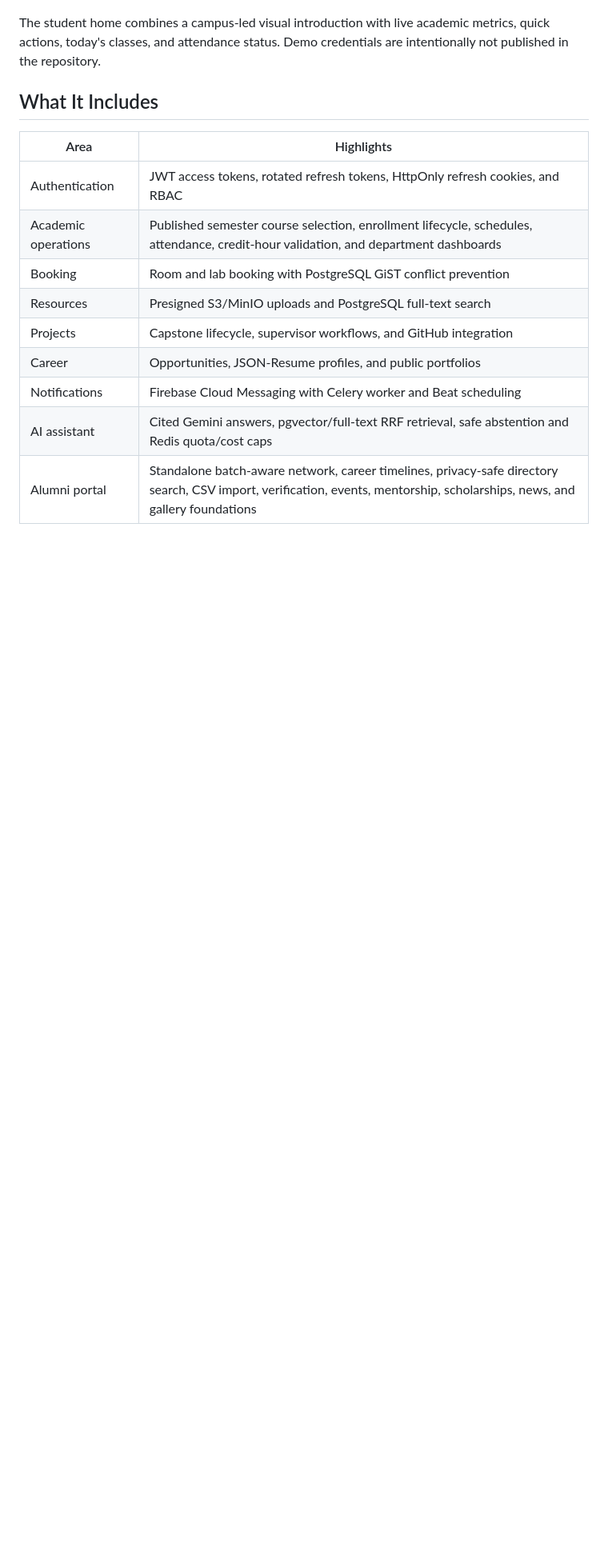
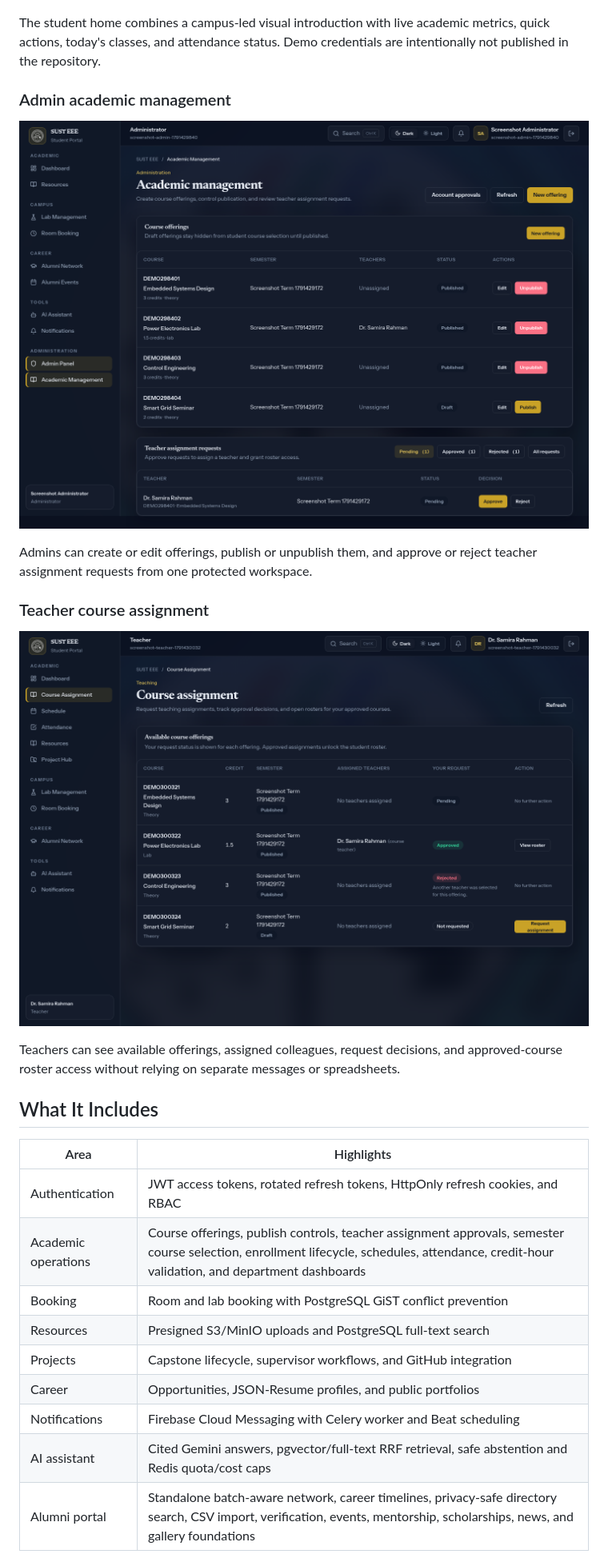
Before and after one commit to kakonRoy150636/Student-Portal-of-EEE-SUST, a Markdown page: README.md, the part around the change printed below. Shown: that part at 80% size. Drawn GitHub-style; pictures changed too: docs/screenshots/admin-academic-management.png (added), docs/screenshots/teacher-course-assignment.png (added); blank space fills up the shorter version.

Commit message:
docs: refresh product preview and screenshots

```diff
--- a/README.md
+++ b/README.md
@@ -33,12 +35,26 @@ The screenshots below are captured from the running local application, not mocku
 
 The student home combines a campus-led visual introduction with live academic metrics, quick actions, today's classes, and attendance status. Demo credentials are intentionally not published in the repository.
 
+### Admin academic management
+
+![SUST EEE admin academic management](docs/screenshots/admin-academic-management.png)
+
+Admins can create or edit offerings, publish or unpublish them, and approve or
+reject teacher assignment requests from one protected workspace.
+
+### Teacher course assignment
+
+![SUST EEE teacher course assignment](docs/screenshots/teacher-course-assignment.png)
+
+Teachers can see available offerings, assigned colleagues, request decisions, and
+approved-course roster access without relying on separate messages or spreadsheets.
+
 ## What It Includes
 
 | Area | Highlights |
 | --- | --- |
 | Authentication | JWT access tokens, rotated refresh tokens, HttpOnly refresh cookies, and RBAC |
-| Academic operations | Published semester course selection, enrollment lifecycle, schedules, attendance, credit-hour validation, and department dashboards |
+| Academic operations | Course offerings, publish controls, teacher assignment approvals, semester course selection, enrollment lifecycle, schedules, attendance, credit-hour validation, and department dashboards |
 | Booking | Room and lab booking with PostgreSQL GiST conflict prevention |
 | Resources | Presigned S3/MinIO uploads and PostgreSQL full-text search |
 | Projects | Capstone lifecycle, supervisor workflows, and GitHub integration |
```
Also changed, not shown: other parts of README.md (+33 -2 lines), docs/screenshots/login-page.png.
